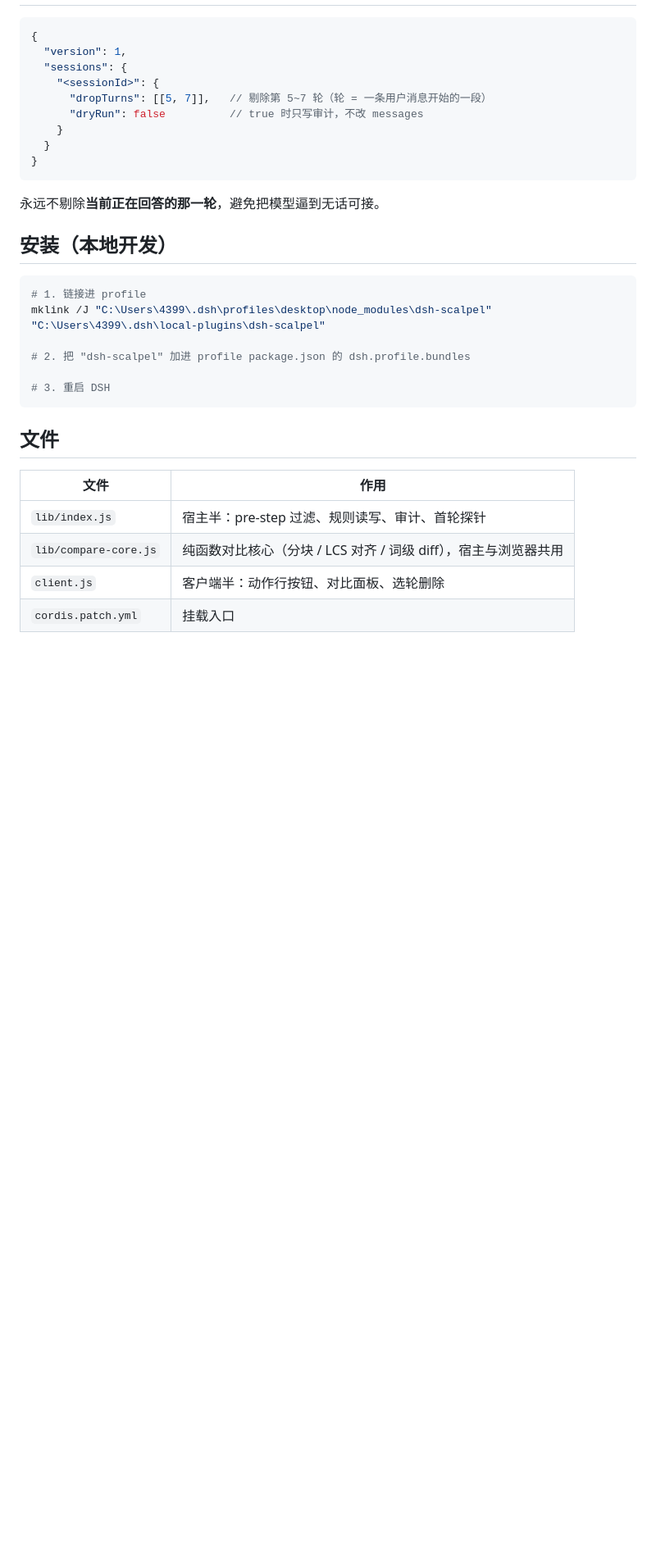
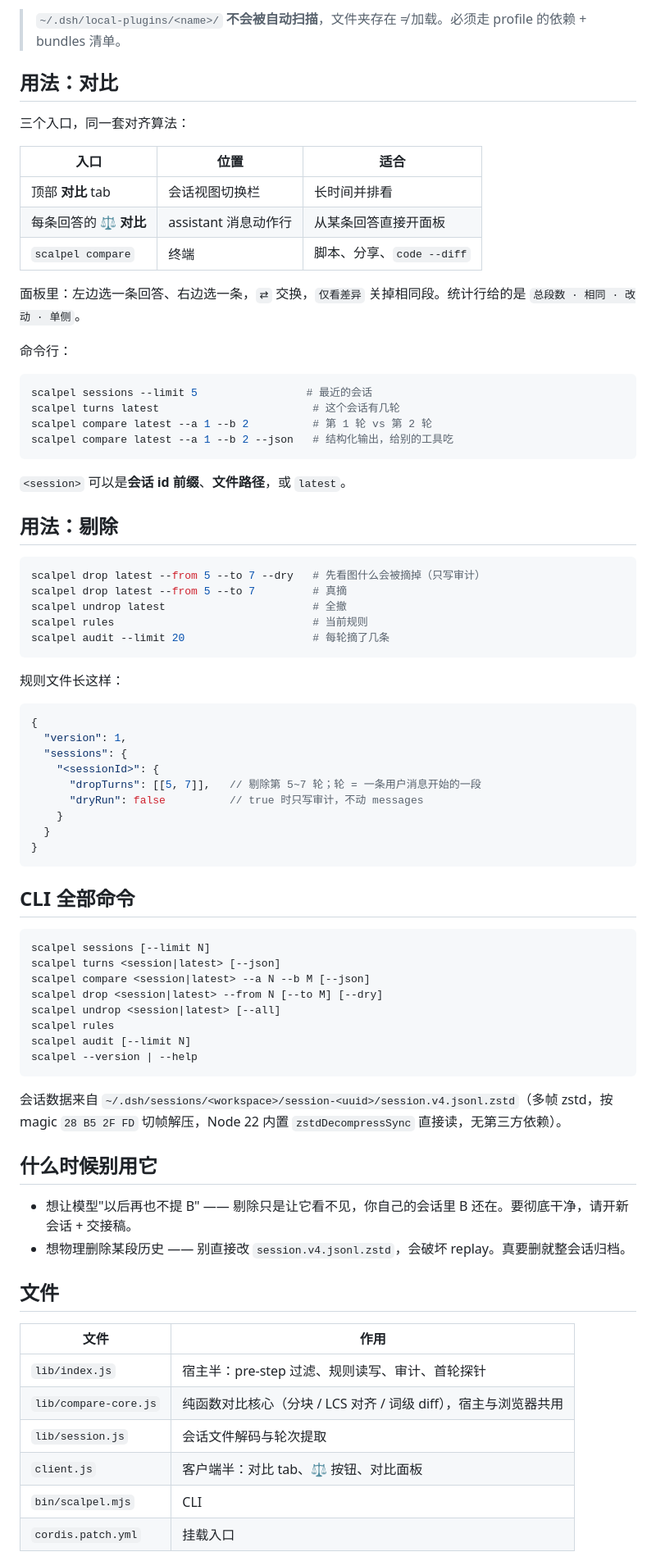
Before and after one commit to elegant01/dsh-scalpel, a Markdown page: README.md, the part around one of its changes. Shown at 82% size. Drawn GitHub-style; blank space fills up the shorter version.

````diff
--- a/README.md
+++ b/README.md
@@ -24,28 +57,71 @@ DeepSeek Harness 的**上下文手术刀**。只做两件事：
+> `~/.dsh/local-plugins/<name>/` **不会被自动扫描**，文件夹存在 ≠ 加载。必须走 profile 的依赖 + bundles 清单。
+
+## 用法：对比
+
+三个入口，同一套对齐算法：
+
+| 入口 | 位置 | 适合 |
+| --- | --- | --- |
+| 顶部 **对比** tab | 会话视图切换栏 | 长时间并排看 |
+| 每条回答的 **⚖ 对比** | assistant 消息动作行 | 从某条回答直接开面板 |
+| `scalpel compare` | 终端 | 脚本、分享、`code --diff` |
+
+面板里：左边选一条回答、右边选一条，`⇄` 交换，`仅看差异` 关掉相同段。统计行给的是 `总段数 · 相同 · 改动 · 单侧`。
+
+命令行：
+
+```sh
+scalpel sessions --limit 5                 # 最近的会话
+scalpel turns latest                        # 这个会话有几轮
+scalpel compare latest --a 1 --b 2          # 第 1 轮 vs 第 2 轮
+scalpel compare latest --a 1 --b 2 --json   # 结构化输出，给别的工具吃
+```
+
+`<session>` 可以是**会话 id 前缀**、**文件路径**，或 `latest`。
+
+## 用法：剔除
+
+```sh
+scalpel drop latest --from 5 --to 7 --dry   # 先看图什么会被摘掉（只写审计）
+scalpel drop latest --from 5 --to 7         # 真摘
+scalpel undrop latest                       # 全撤
+scalpel rules                               # 当前规则
+scalpel audit --limit 20                    # 每轮摘了几条
+```
+
+规则文件长这样：
 
 ```jsonc
 {
   "version": 1,
   "sessions": {
     "<sessionId>": {
-      "dropTurns": [[5, 7]],   // 剔除第 5~7 轮（轮 = 一条用户消息开始的一段）
-      "dryRun": false          // true 时只写审计，不改 messages
+      "dropTurns": [[5, 7]],   // 剔除第 5~7 轮；轮 = 一条用户消息开始的一段
+      "dryRun": false          // true 时只写审计，不动 messages
     }
   }
 }
 ```
 
-永远不剔除**当前正在回答的那一轮**，避免把模型逼到无话可接。
+## CLI 全部命令
 
-## 安装（本地开发）
+```
+scalpel sessions [--limit N]
+scalpel turns <session|latest> [--json]
+scalpel compare <session|latest> --a N --b M [--json]
+scalpel drop <session|latest> --from N [--to M] [--dry]
+scalpel undrop <session|latest> [--all]
+scalpel rules
+scalpel audit [--limit N]
+scalpel --version | --help
+```
 
-```sh
-# 1. 链接进 profile
-mklink /J "C:\Users\4399\.dsh\profiles\desktop\node_modules\dsh-scalpel" "C:\Users\4399\.dsh\local-plugins\dsh-scalpel"
+会话数据来自 `~/.dsh/sessions/<workspace>/session-<uuid>/session.v4.jsonl.zstd`（多帧 zstd，按 magic `28 B5 2F FD` 切帧解压，Node 22 内置 `zstdDecompressSync` 直接读，无第三方依赖）。
 
-# 2. 把 "dsh-scalpel" 加进 profile package.json 的 dsh.profile.bundles
+## 什么时候**别**用它
 
-# 3. 重启 DSH
-```
+- 想让模型"以后再也不提 B" —— 剔除只是让它看不见，你自己的会话里 B 还在。要彻底干净，请开新会话 + 交接稿。
+- 想物理删除某段历史 —— 别直接改 `session.v4.jsonl.zstd`，会破坏 replay。真要删就整会话归档。
 
 ## 文件
 
@@ -53,6 +129,8 @@ mklink /J "C:\Users\4399\.dsh\profiles\desktop\node_modules\dsh-scalpel" "C:\Use
 | --- | --- |
 | `lib/index.js` | 宿主半：pre-step 过滤、规则读写、审计、首轮探针 |
 | `lib/compare-core.js` | 纯函数对比核心（分块 / LCS 对齐 / 词级 diff），宿主与浏览器共用 |
-| `client.js` | 客户端半：动作行按钮、对比面板、选轮删除 |
+| `lib/session.js` | 会话文件解码与轮次提取 |
+| `client.js` | 客户端半：对比 tab、⚖ 按钮、对比面板 |
+| `bin/scalpel.mjs` | CLI |
 | `cordis.patch.yml` | 挂载入口 |
 
````
Also changed, not shown: other parts of README.md (+66 -14 lines), docs/preview.png (added), 1 other file.
